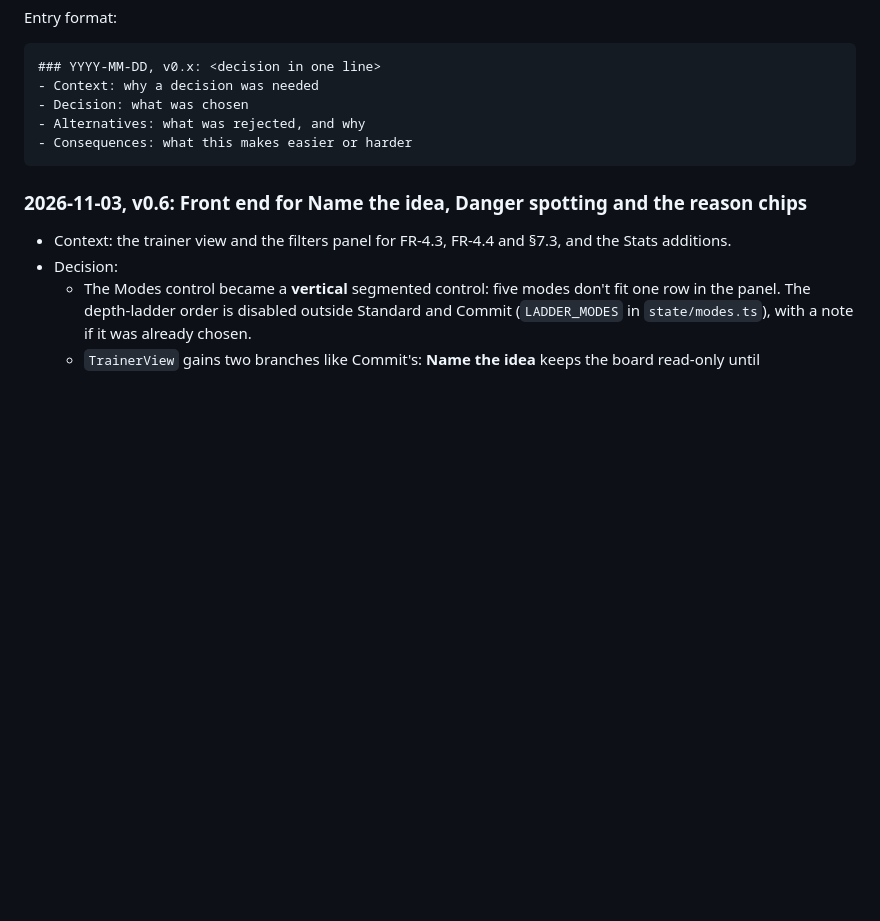
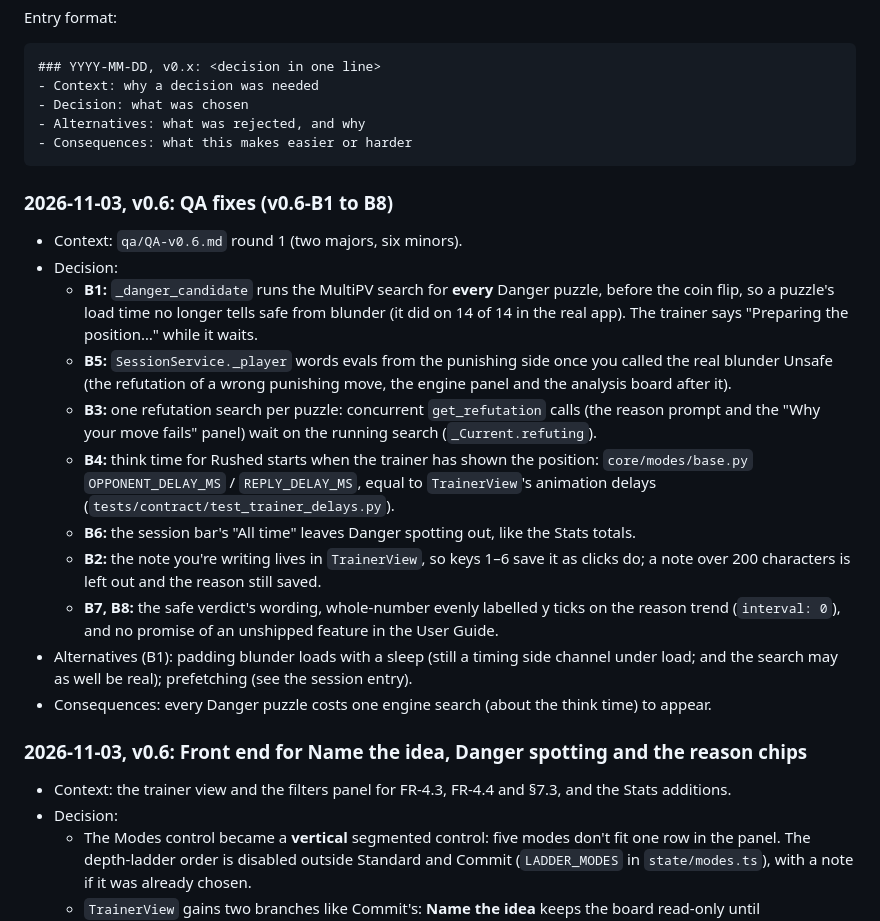
Before and after one commit to adamwp1993/weaksquare-chess-trainer, a Markdown page: ARCHITECTURE.md, the part around the change. Drawn GitHub-style; blank space fills up the shorter version.

````diff
--- a/ARCHITECTURE.md
+++ b/ARCHITECTURE.md
@@ -211,6 +211,19 @@ Entry format:
 - Alternatives: what was rejected, and why
 - Consequences: what this makes easier or harder
 ```
+
+### 2026-11-03, v0.6: QA fixes (v0.6-B1 to B8)
+- Context: `qa/QA-v0.6.md` round 1 (two majors, six minors).
+- Decision:
+  - **B1:** `_danger_candidate` runs the MultiPV search for **every** Danger puzzle, before the coin flip, so a puzzle's load time no longer tells safe from blunder (it did on 14 of 14 in the real app). The trainer says "Preparing the position…" while it waits.
+  - **B5:** `SessionService._player` words evals from the punishing side once you called the real blunder Unsafe (the refutation of a wrong punishing move, the engine panel and the analysis board after it).
+  - **B3:** one refutation search per puzzle: concurrent `get_refutation` calls (the reason prompt and the "Why your move fails" panel) wait on the running search (`_Current.refuting`).
+  - **B4:** think time for Rushed starts when the trainer has shown the position: `core/modes/base.py` `OPPONENT_DELAY_MS` / `REPLY_DELAY_MS`, equal to `TrainerView`'s animation delays (`tests/contract/test_trainer_delays.py`).
+  - **B6:** the session bar's "All time" leaves Danger spotting out, like the Stats totals.
+  - **B2:** the note you're writing lives in `TrainerView`, so keys 1–6 save it as clicks do; a note over 200 characters is left out and the reason still saved.
+  - **B7, B8:** the safe verdict's wording, whole-number evenly labelled y ticks on the reason trend (`interval: 0`), and no promise of an unshipped feature in the User Guide.
+- Alternatives (B1): padding blunder loads with a sleep (still a timing side channel under load; and the search may as well be real); prefetching (see the session entry).
+- Consequences: every Danger puzzle costs one engine search (about the think time) to appear.
 
 ### 2026-11-03, v0.6: Front end for Name the idea, Danger spotting and the reason chips
 - Context: the trainer view and the filters panel for FR-4.3, FR-4.4 and §7.3, and the Stats additions.
````
Also changed, not shown: REQUIREMENTS.md (+1 -1 lines), docs/USER_GUIDE.md (+3 -3 lines), docs/img/stats-reasons.png, 15 other files.
